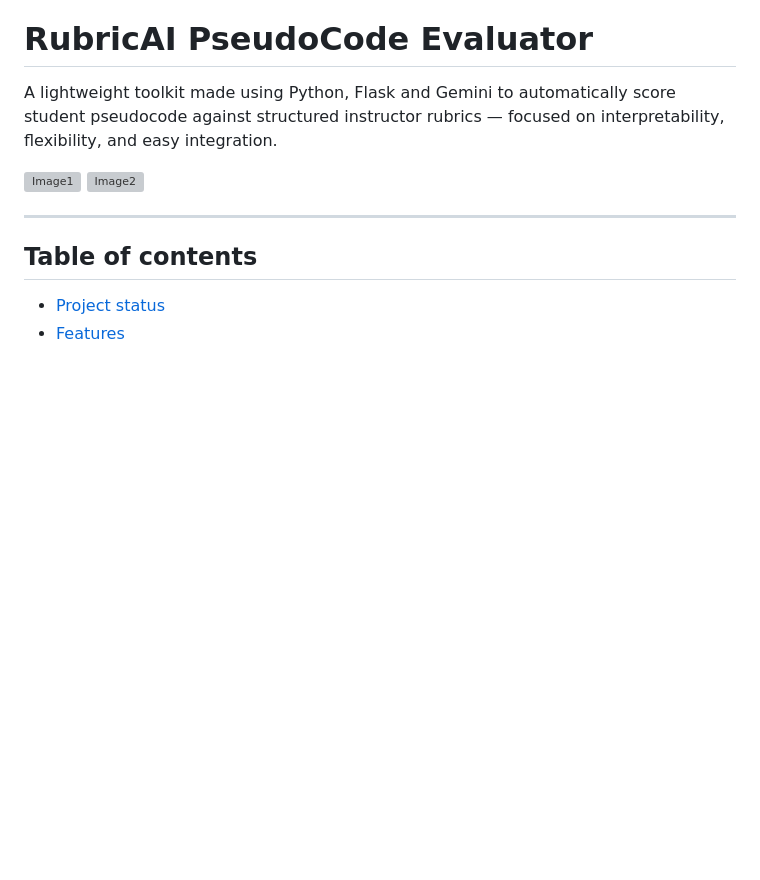
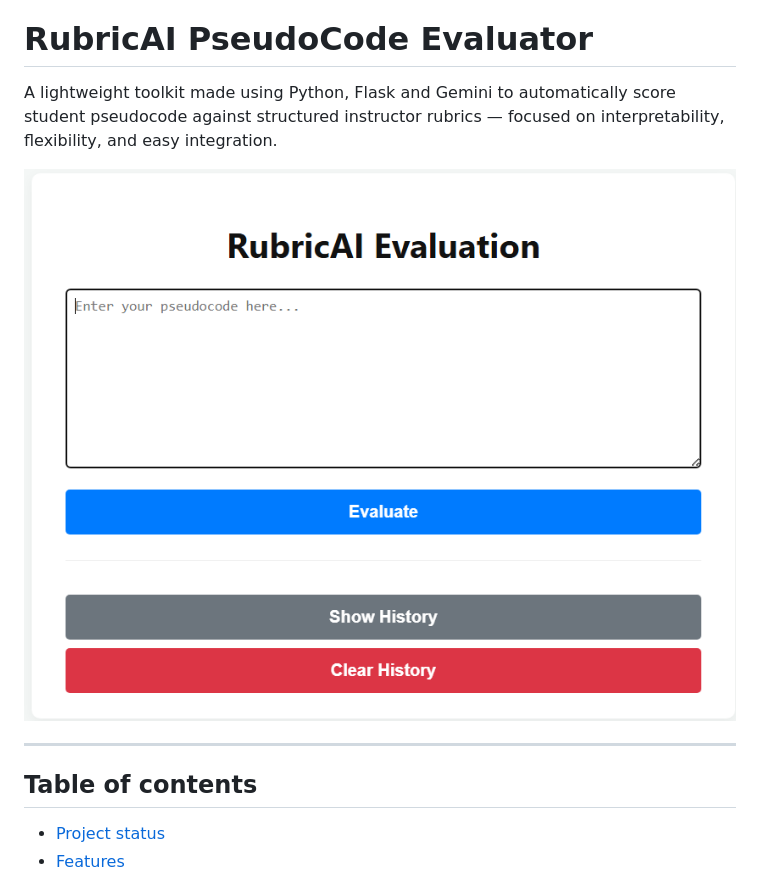
Before and after one commit to Aafi04/RubricAI-PseudoCode-Evaluator, a Markdown page: README.md, the part around the change. Rendered like a GitHub page; blank space fills up the shorter version; grey boxes are pictures that could not be loaded.

Commit message:
Readme images

```diff
--- a/README.md
+++ b/README.md
@@ -2,8 +2,7 @@
 
 A lightweight toolkit made using Python, Flask and Gemini to automatically score student pseudocode against structured instructor rubrics — focused on interpretability, flexibility, and easy integration.
 
-![Image1](image.png)
-![Image2](image-1.png)
+![alt text](images/image1.png)
 
 ---
 
```
Also changed, not shown: image1.png (added).
